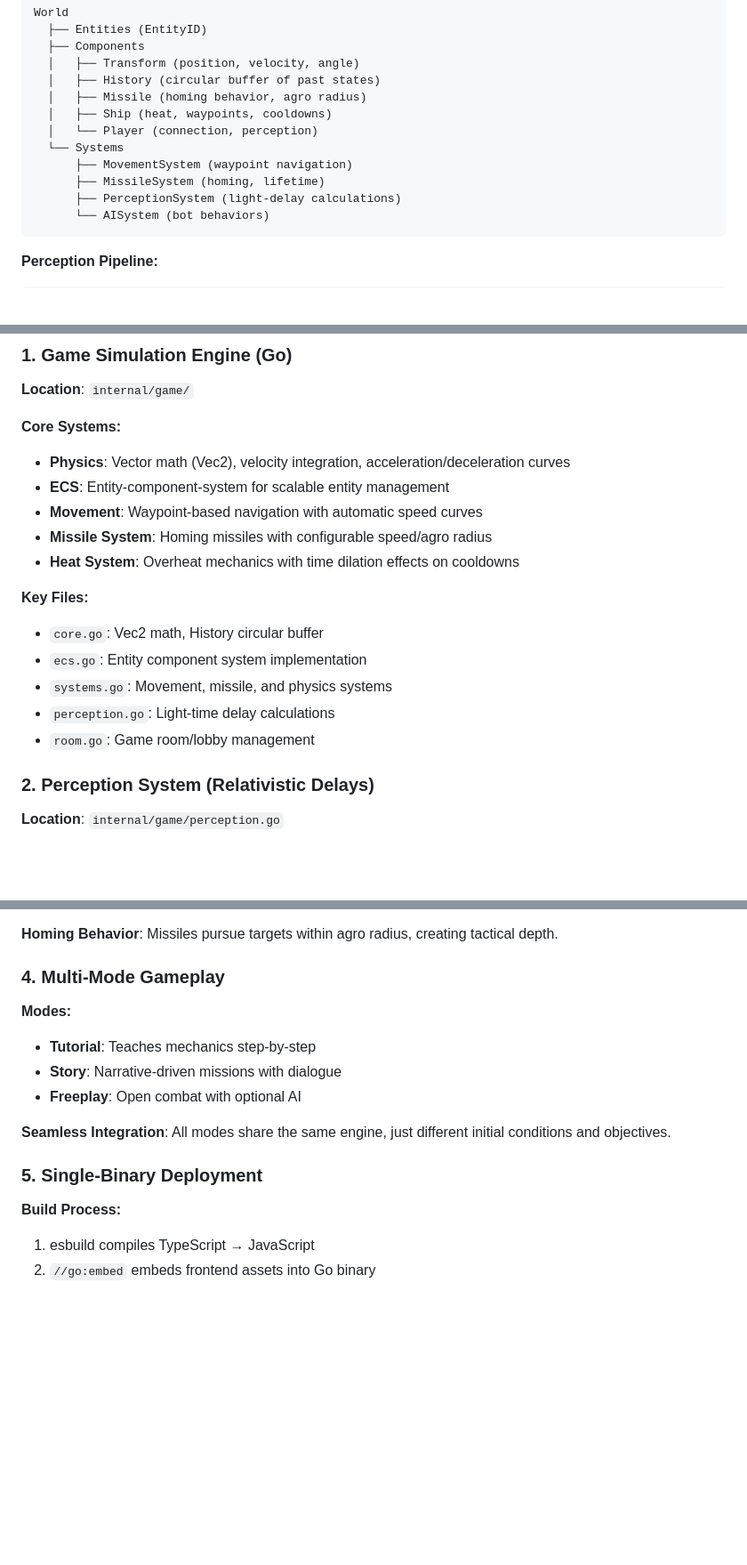
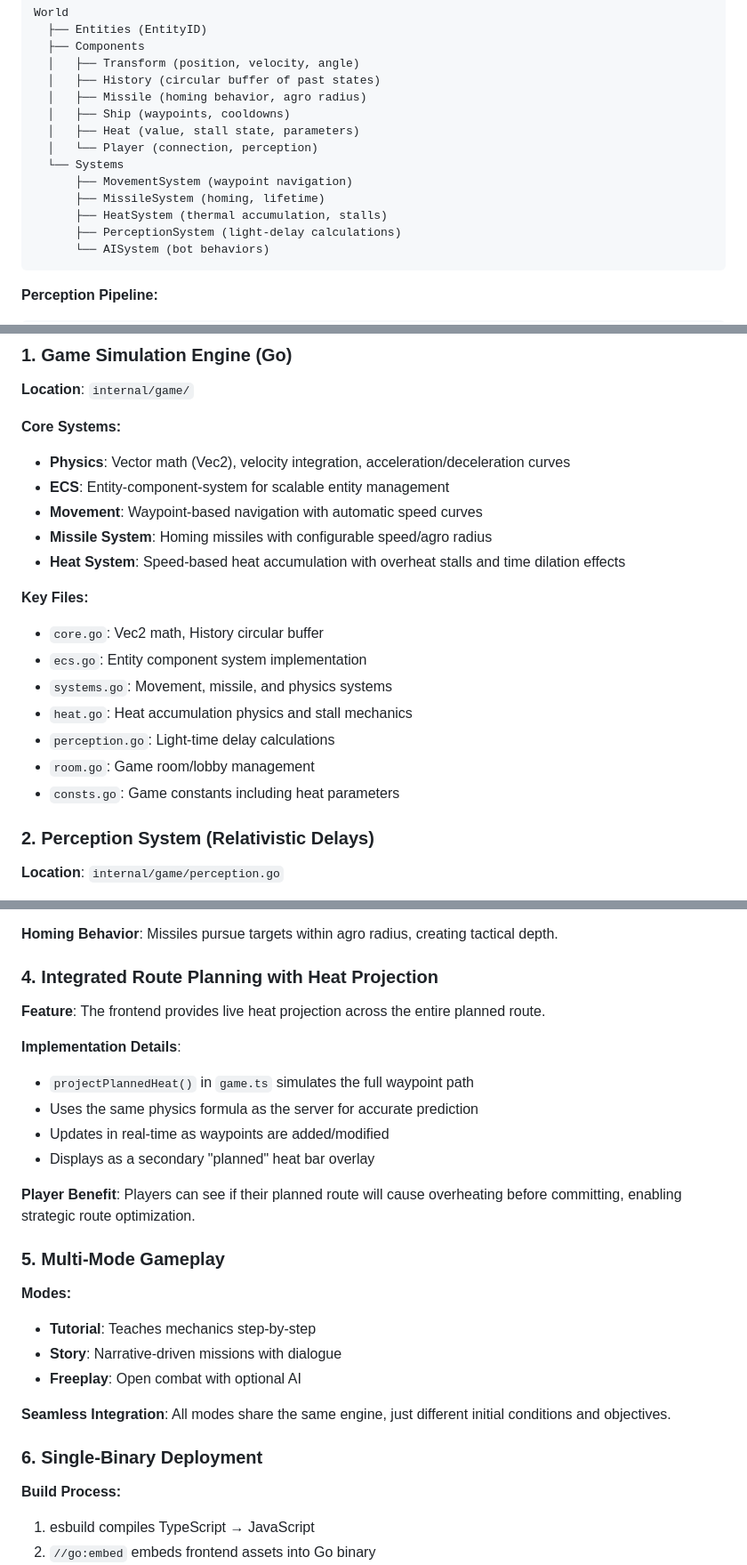
Before and after one commit to n0remac/Light-Speed-Duel, a Markdown page: PROJECT.md, 3 parts joined by grey strips. Shown at 89% size. Rendered like a GitHub page; blank space fills up the shorter version.

````diff
--- a/PROJECT.md
+++ b/PROJECT.md
@@ -50,11 +50,13 @@ World
   │   ├── Transform (position, velocity, angle)
   │   ├── History (circular buffer of past states)
   │   ├── Missile (homing behavior, agro radius)
-  │   ├── Ship (heat, waypoints, cooldowns)
+  │   ├── Ship (waypoints, cooldowns)
+  │   ├── Heat (value, stall state, parameters)
   │   └── Player (connection, perception)
   └── Systems
       ├── MovementSystem (waypoint navigation)
       ├── MissileSystem (homing, lifetime)
+      ├── HeatSystem (thermal accumulation, stalls)
       ├── PerceptionSystem (light-delay calculations)
       └── AISystem (bot behaviors)
 ```
@@ -155,14 +157,16 @@ The build process is integrated into Go tooling, making deployment a single stat
 - **ECS**: Entity-component-system for scalable entity management
 - **Movement**: Waypoint-based navigation with automatic speed curves
 - **Missile System**: Homing missiles with configurable speed/agro radius
-- **Heat System**: Overheat mechanics with time dilation effects on cooldowns
+- **Heat System**: Speed-based heat accumulation with overheat stalls and time dilation effects
 
 **Key Files:**
 - `core.go`: Vec2 math, History circular buffer
 - `ecs.go`: Entity component system implementation
 - `systems.go`: Movement, missile, and physics systems
+- `heat.go`: Heat accumulation physics and stall mechanics
 - `perception.go`: Light-time delay calculations
 - `room.go`: Game room/lobby management
+- `consts.go`: Game constants including heat parameters
 
 ### 2. Perception System (Relativistic Delays)
 
@@ -325,7 +376,19 @@ This forces players to balance speed (tactical advantage) with heat management (
 
 **Homing Behavior**: Missiles pursue targets within agro radius, creating tactical depth.
 
-### 4. Multi-Mode Gameplay
+### 4. Integrated Route Planning with Heat Projection
+
+**Feature**: The frontend provides live heat projection across the entire planned route.
+
+**Implementation Details**:
+- `projectPlannedHeat()` in `game.ts` simulates the full waypoint path
+- Uses the same physics formula as the server for accurate prediction
+- Updates in real-time as waypoints are added/modified
+- Displays as a secondary "planned" heat bar overlay
+
+**Player Benefit**: Players can see if their planned route will cause overheating before committing, enabling strategic route optimization.
+
+### 5. Multi-Mode Gameplay
 
 **Modes:**
 - **Tutorial**: Teaches mechanics step-by-step
@@ -334,7 +397,7 @@ This forces players to balance speed (tactical advantage) with heat management (
 
 **Seamless Integration**: All modes share the same engine, just different initial conditions and objectives.
 
-### 5. Single-Binary Deployment
+### 6. Single-Binary Deployment
 
 **Build Process:**
 1. esbuild compiles TypeScript → JavaScript
````
Also changed, not shown: other parts of PROJECT.md (+54 -7 lines), plans/heat/SubPlan4_COMPLETED.md (added, +367 -0 lines).
